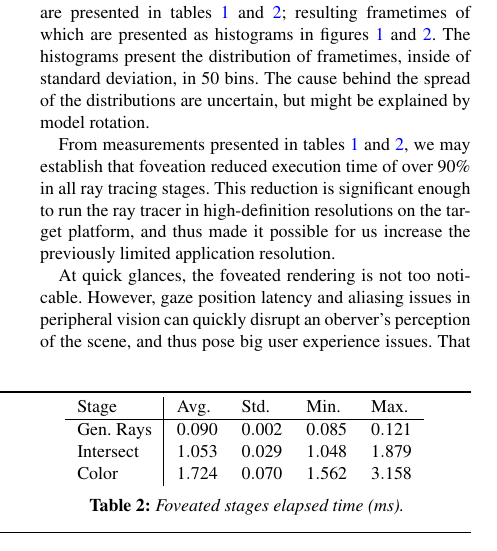
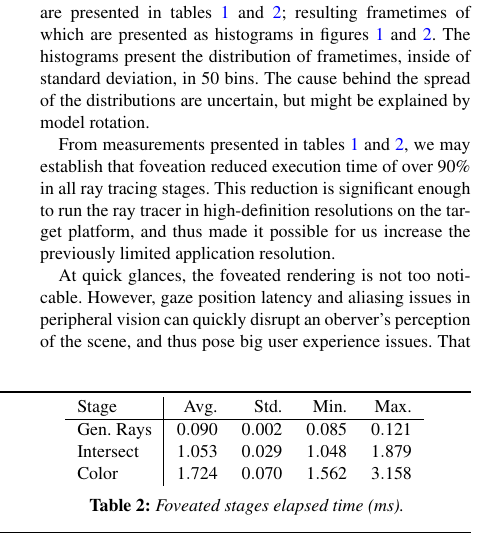
Before and after one commit to ensq/fov_rt_et, a LaTeX document (fov_rt_et.tex, which reads src/fov_rt_et_CONTRIBUTION.tex): part of one column of page 3 of 5, cut so that both start at the same text. Compiled offline with pdfLaTeX.

Commit message:
Right-aligned tables.

```diff
--- a/src/fov_rt_et_CONTRIBUTION.tex
+++ b/src/fov_rt_et_CONTRIBUTION.tex
@@ -19,7 +19,7 @@
 \begin{table*}[bp]
 \parbox{.5\linewidth}{
 \centering
-\begin{tabular}{l|llll}
+\begin{tabular}{l|rrrr}
 Stage & Avg. & Std. & Min. & Max.     \\ \hline
 Gen. Rays & \no{1.3688513} & \no{0.02400363344} & \no{1.26811} & \no{1.50389} \\
 Intersect & \no{12.3195429} & \no{0.001177461679} & \no{12.3164} & \no{12.3252} \\
```
Also changed, not shown: src/fov_rt_et_CONTRIBUTION.tex (2 more changed lines).
